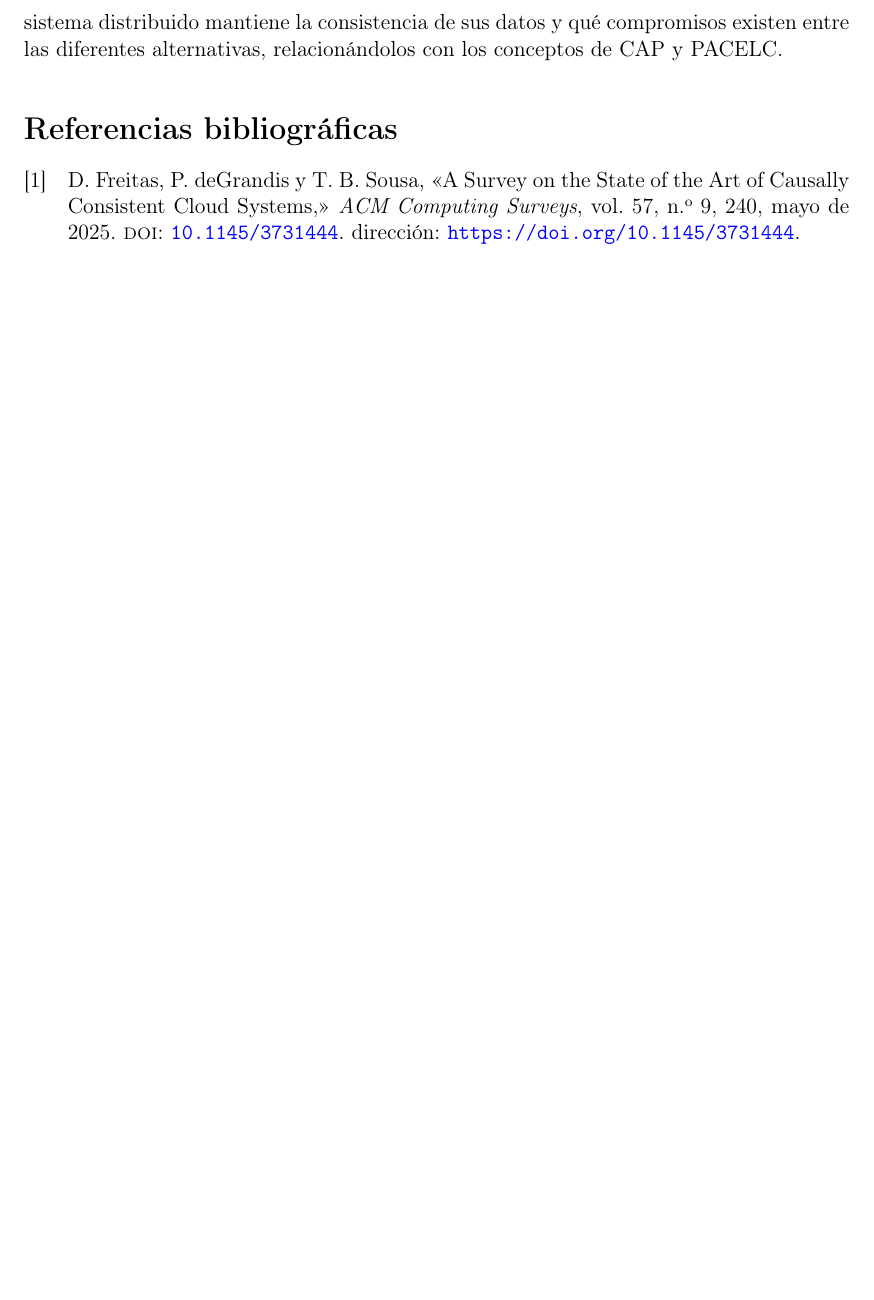
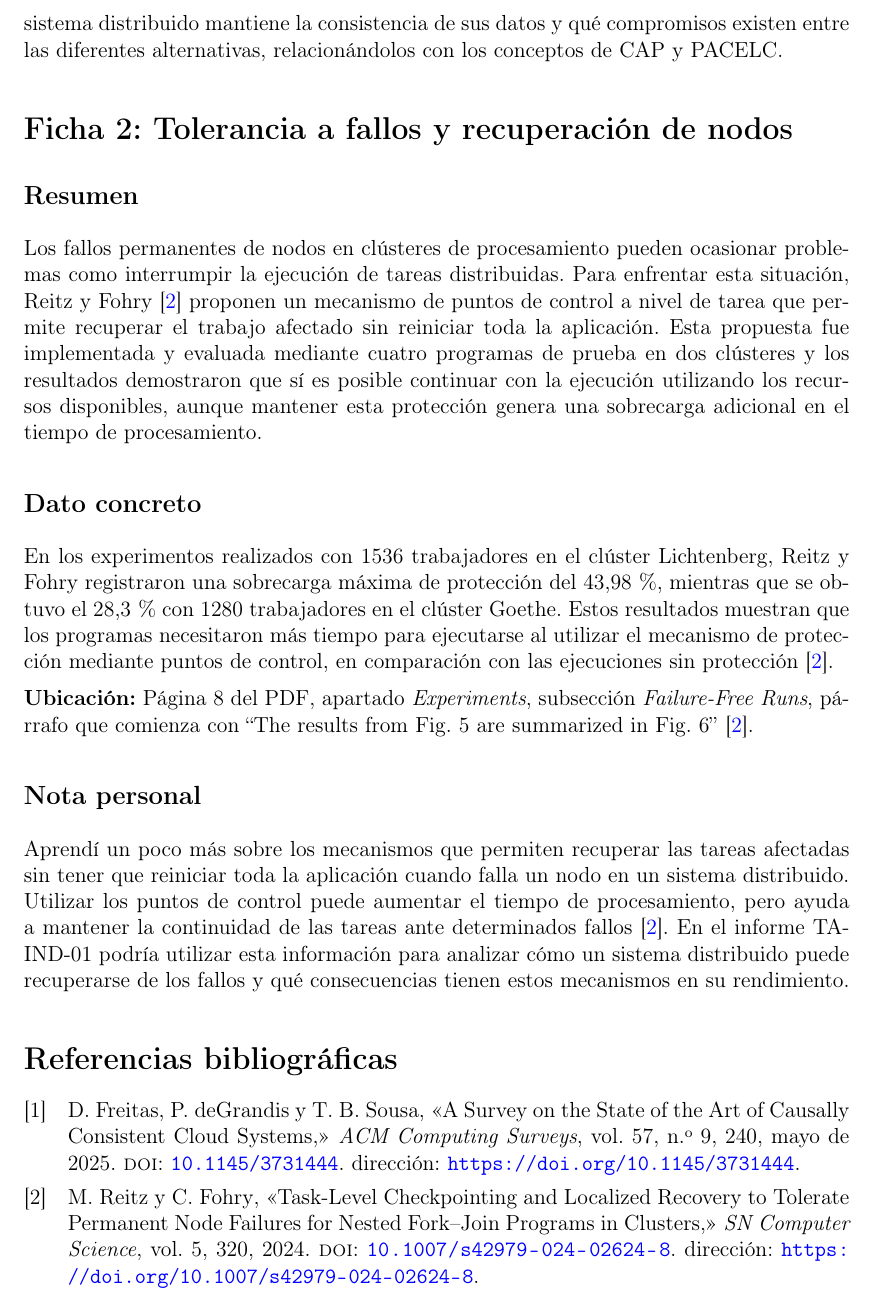
Before and after one commit to Melanir/isr701-form-fb-01, a LaTeX document (docs/rocio-loor/fichas-steffanny-loor.tex): part of page 2 of 2, cut so that both start at the same text, the shorter picture padded with empty space. Compiled offline with pdfLaTeX.

Commit message:
Agregué la ficha 2 sobre tolerancia a fallos

```diff
--- a/docs/rocio-loor/fichas-steffanny-loor.tex
+++ b/docs/rocio-loor/fichas-steffanny-loor.tex
@@ -54,6 +54,23 @@ Los autores identifican cuatro estrategias recurrentes para implementar consiste
 
 Este artículo me ayudó a comprender que es difícil mantener un equilibrio entre consistencia, disponibilidad y rendimiento en los sistemas distribuidos. Me pareció interesante la consistencia causal de la que se habla en el artículo, así como también las cuatro estrategias identificadas por Freitas et al.~\cite{freitas2025}: comprobación de dependencias, secuenciadores, protocolos de estabilización y enfoques optimistas, ya que cada una presenta ventajas y limitaciones. En el informe TA-IND-01 utilizaría esta información para analizar cómo un sistema distribuido mantiene la consistencia de sus datos y qué compromisos existen entre las diferentes alternativas, relacionándolos con los conceptos de CAP y PACELC.
 
+
+\section*{Ficha 2: Tolerancia a fallos y recuperación de nodos}
+
+\subsection*{Resumen}
+
+Los fallos permanentes de nodos en clústeres de procesamiento pueden ocasionar problemas como interrumpir la ejecución de tareas distribuidas. Para enfrentar esta situación, Reitz y Fohry~\cite{reitz2024} proponen un mecanismo de puntos de control a nivel de tarea que permite recuperar el trabajo afectado sin reiniciar toda la aplicación. Esta propuesta fue implementada y evaluada mediante cuatro programas de prueba en dos clústeres y los resultados demostraron que sí es posible continuar con la ejecución utilizando los recursos disponibles, aunque mantener esta protección genera una sobrecarga adicional en el tiempo de procesamiento.
+
+\subsection*{Dato concreto}
+
+En los experimentos realizados con 1536 trabajadores en el clúster Lichtenberg, Reitz y Fohry registraron una sobrecarga máxima de protección del 43,98\,\%, mientras que se obtuvo el 28,3\,\% con 1280 trabajadores en el clúster Goethe. Estos resultados muestran que los programas necesitaron más tiempo para ejecutarse al utilizar el mecanismo de protección mediante puntos de control, en comparación con las ejecuciones sin protección~\cite{reitz2024}.
+
+\textbf{Ubicación:} Página 8 del PDF, apartado \textit{Experiments}, subsección \textit{Failure-Free Runs}, párrafo que comienza con ``The results from Fig. 5 are summarized in Fig. 6''~\cite{reitz2024}.
+
+\subsection*{Nota personal}
+
+Aprendí un poco más sobre los mecanismos que permiten recuperar las tareas afectadas sin tener que reiniciar toda la aplicación cuando falla un nodo en un sistema distribuido. Utilizar los puntos de control puede aumentar el tiempo de procesamiento, pero ayuda a mantener la continuidad de las tareas ante determinados fallos~\cite{reitz2024}. En el informe TA-IND-01 podría utilizar esta información para analizar cómo un sistema distribuido puede recuperarse de los fallos y qué consecuencias tienen estos mecanismos en su rendimiento.
+
 \printbibliography[title={Referencias bibliográficas}]
 
 \end{document}
```
Also changed, not shown: docs/rocio-loor/loor.bib (+13 -0 lines), docs/rocio-loor/fichas-steffanny-loor.pdf.
